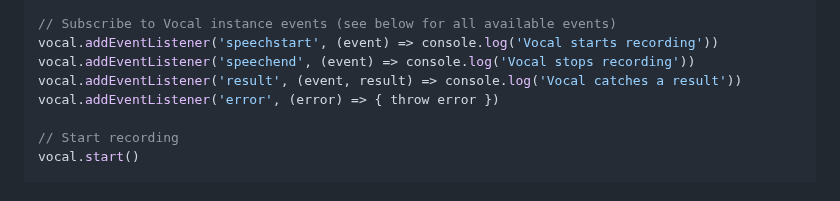
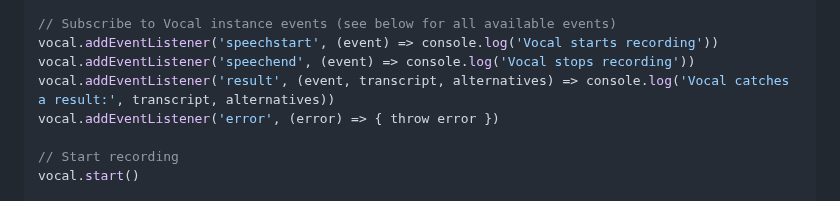
Before and after one commit to untemps/vocal, a Markdown page: README.md, the part around the change. Drawn GitHub-style.

Commit message:
docs: Update result callback signature to show transcript and alternatives
Co-Authored-By: Claude Sonnet 4.6 <noreply@anthropic.com>

```diff
--- a/README.md
+++ b/README.md
@@ -33,7 +33,7 @@ const vocal = new Vocal(options)
 // Subscribe to Vocal instance events (see below for all available events)
 vocal.addEventListener('speechstart', (event) => console.log('Vocal starts recording'))
 vocal.addEventListener('speechend', (event) => console.log('Vocal stops recording'))
-vocal.addEventListener('result', (event, result) => console.log('Vocal catches a result'))
+vocal.addEventListener('result', (event, transcript, alternatives) => console.log('Vocal catches a result:', transcript, alternatives))
 vocal.addEventListener('error', (error) => { throw error })
 
 // Start recording
```
